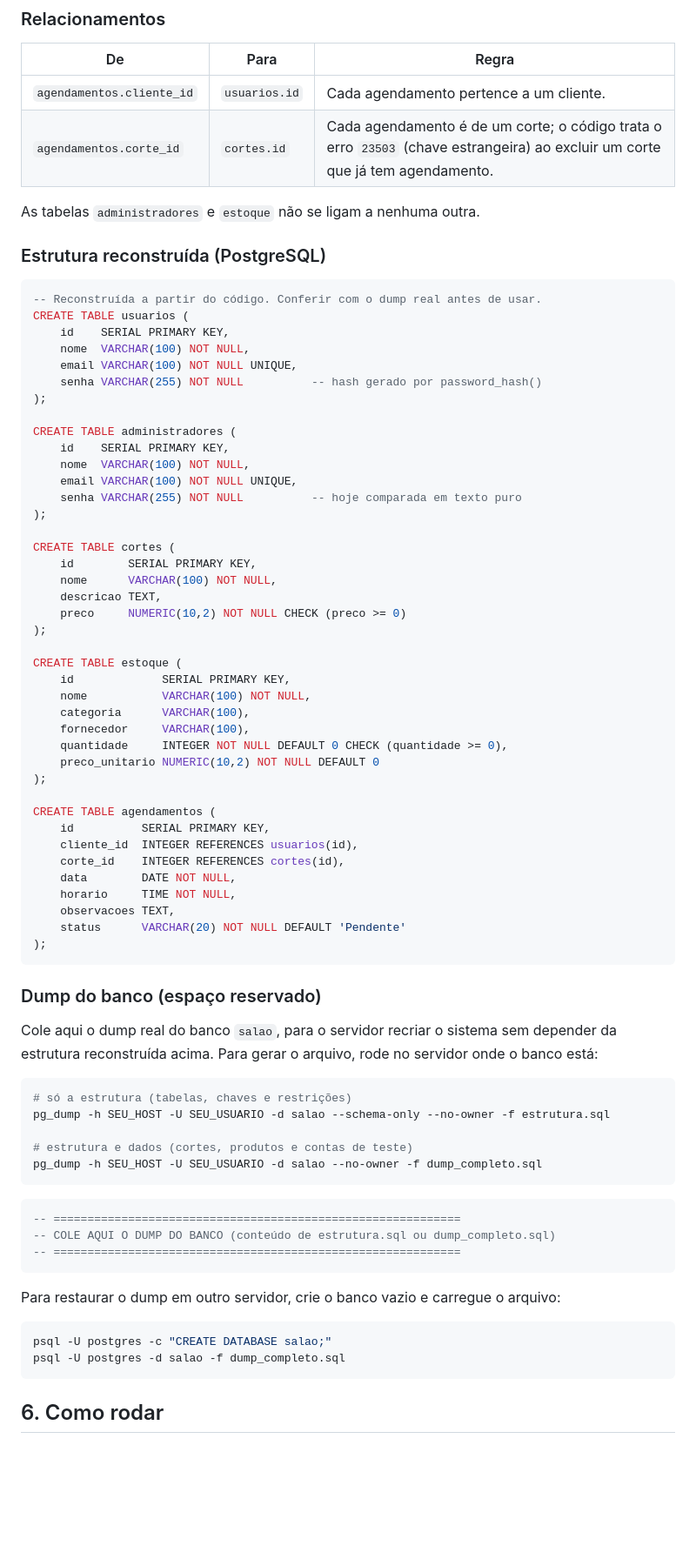
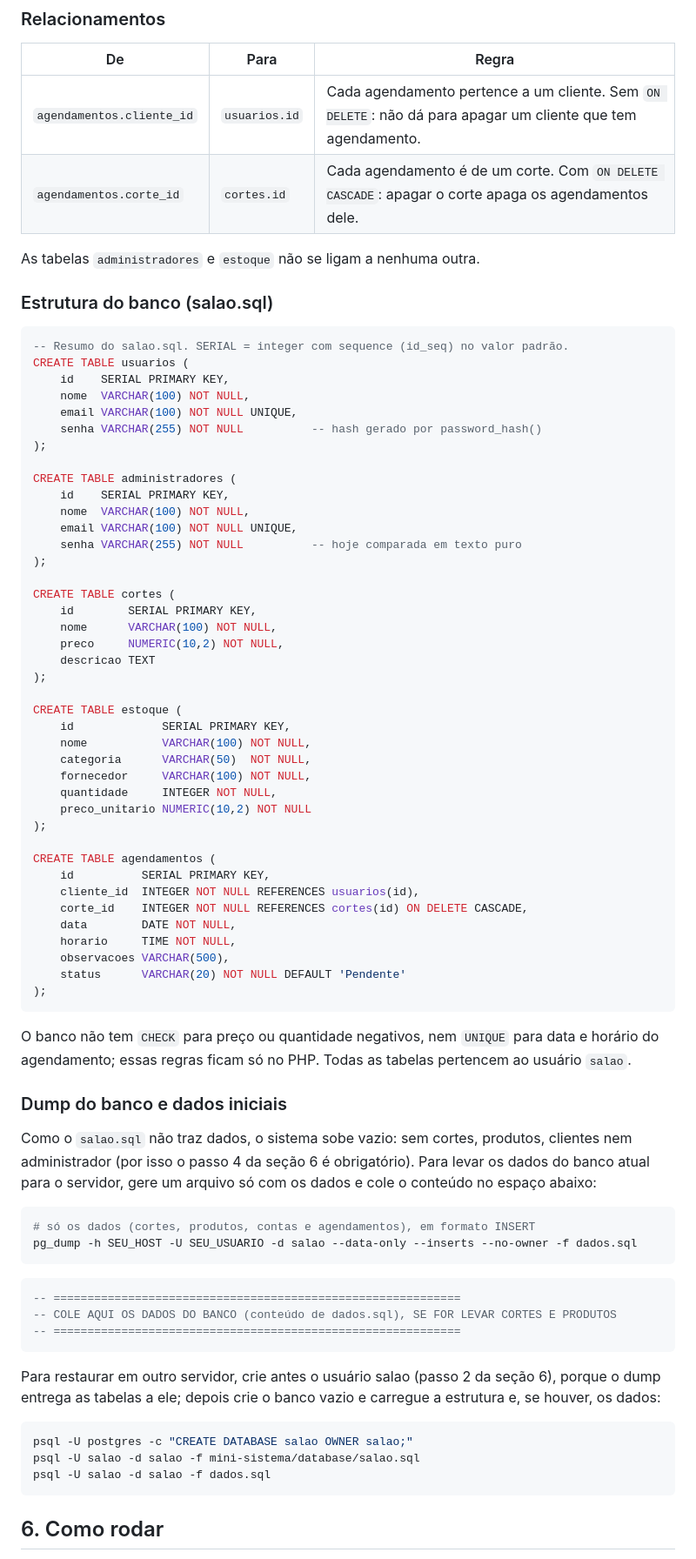
Before and after one commit to KauamDeSouzaBelsi/sistema-de-cabeleireiro, a Markdown page: README.md, the part around one of its changes. Shown at 87% size. GitHub-like rendering; blank space fills up the shorter version.

````diff
--- a/README.md
+++ b/README.md
@@ -181,15 +183,15 @@ O sistema usa um banco **PostgreSQL** com cinco tabelas. A estrutura abaixo foi
 
 | De | Para | Regra |
 | --- | --- | --- |
-| `agendamentos.cliente_id` | `usuarios.id` | Cada agendamento pertence a um cliente. |
-| `agendamentos.corte_id` | `cortes.id` | Cada agendamento é de um corte; o código trata o erro `23503` (chave estrangeira) ao excluir um corte que já tem agendamento. |
+| `agendamentos.cliente_id` | `usuarios.id` | Cada agendamento pertence a um cliente. Sem `ON DELETE`: não dá para apagar um cliente que tem agendamento. |
+| `agendamentos.corte_id` | `cortes.id` | Cada agendamento é de um corte. Com `ON DELETE CASCADE`: apagar o corte apaga os agendamentos dele. |
 
 As tabelas `administradores` e `estoque` não se ligam a nenhuma outra.
 
-### Estrutura reconstruída (PostgreSQL)
+### Estrutura do banco (salao.sql)
 
 ```sql
--- Reconstruída a partir do código. Conferir com o dump real antes de usar.
+-- Resumo do salao.sql. SERIAL = integer com sequence (id_seq) no valor padrão.
 CREATE TABLE usuarios (
     id    SERIAL PRIMARY KEY,
     nome  VARCHAR(100) NOT NULL,
@@ -207,53 +209,53 @@ CREATE TABLE administradores (
 CREATE TABLE cortes (
     id        SERIAL PRIMARY KEY,
     nome      VARCHAR(100) NOT NULL,
-    descricao TEXT,
-    preco     NUMERIC(10,2) NOT NULL CHECK (preco >= 0)
+    preco     NUMERIC(10,2) NOT NULL,
+    descricao TEXT
 );
 
 CREATE TABLE estoque (
     id             SERIAL PRIMARY KEY,
     nome           VARCHAR(100) NOT NULL,
-    categoria      VARCHAR(100),
-    fornecedor     VARCHAR(100),
-    quantidade     INTEGER NOT NULL DEFAULT 0 CHECK (quantidade >= 0),
-    preco_unitario NUMERIC(10,2) NOT NULL DEFAULT 0
+    categoria      VARCHAR(50)  NOT NULL,
+    fornecedor     VARCHAR(100) NOT NULL,
+    quantidade     INTEGER NOT NULL,
+    preco_unitario NUMERIC(10,2) NOT NULL
 );
 
 CREATE TABLE agendamentos (
     id          SERIAL PRIMARY KEY,
-    cliente_id  INTEGER REFERENCES usuarios(id),
-    corte_id    INTEGER REFERENCES cortes(id),
+    cliente_id  INTEGER NOT NULL REFERENCES usuarios(id),
+    corte_id    INTEGER NOT NULL REFERENCES cortes(id) ON DELETE CASCADE,
     data        DATE NOT NULL,
     horario     TIME NOT NULL,
-    observacoes TEXT,
+    observacoes VARCHAR(500),
     status      VARCHAR(20) NOT NULL DEFAULT 'Pendente'
 );
 ```
 
-### Dump do banco (espaço reservado)
+O banco não tem `CHECK` para preço ou quantidade negativos, nem `UNIQUE` para data e horário do agendamento; essas regras ficam só no PHP. Todas as tabelas pertencem ao usuário `salao`.
 
-Cole aqui o dump real do banco `salao`, para o servidor recriar o sistema sem depender da estrutura reconstruída acima. Para gerar o arquivo, rode no servidor onde o banco está:
+### Dump do banco e dados iniciais
+
+Como o `salao.sql` não traz dados, o sistema sobe vazio: sem cortes, produtos, clientes nem administrador (por isso o passo 4 da seção 6 é obrigatório). Para levar os dados do banco atual para o servidor, gere um arquivo só com os dados e cole o conteúdo no espaço abaixo:
 
 ```bash
-# só a estrutura (tabelas, chaves e restrições)
-pg_dump -h SEU_HOST -U SEU_USUARIO -d salao --schema-only --no-owner -f estrutura.sql
-
-# estrutura e dados (cortes, produtos e contas de teste)
-pg_dump -h SEU_HOST -U SEU_USUARIO -d salao --no-owner -f dump_completo.sql
+# só os dados (cortes, produtos, contas e agendamentos), em formato INSERT
+pg_dump -h SEU_HOST -U SEU_USUARIO -d salao --data-only --inserts --no-owner -f dados.sql
 ```
 
 ```sql
 -- ============================================================
--- COLE AQUI O DUMP DO BANCO (conteúdo de estrutura.sql ou dump_completo.sql)
+-- COLE AQUI OS DADOS DO BANCO (conteúdo de dados.sql), SE FOR LEVAR CORTES E PRODUTOS
 -- ============================================================
 ```
 
-Para restaurar o dump em outro servidor, crie o banco vazio e carregue o arquivo:
+Para restaurar em outro servidor, crie antes o usuário salao (passo 2 da seção 6), porque o dump entrega as tabelas a ele; depois crie o banco vazio e carregue a estrutura e, se houver, os dados:
 
 ```bash
-psql -U postgres -c "CREATE DATABASE salao;"
-psql -U postgres -d salao -f dump_completo.sql
+psql -U postgres -c "CREATE DATABASE salao OWNER salao;"
+psql -U salao -d salao -f mini-sistema/database/salao.sql
+psql -U salao -d salao -f dados.sql
 ```
 
 ## 6. Como rodar
````
Also changed, not shown: other parts of README.md (+29 -35 lines).
